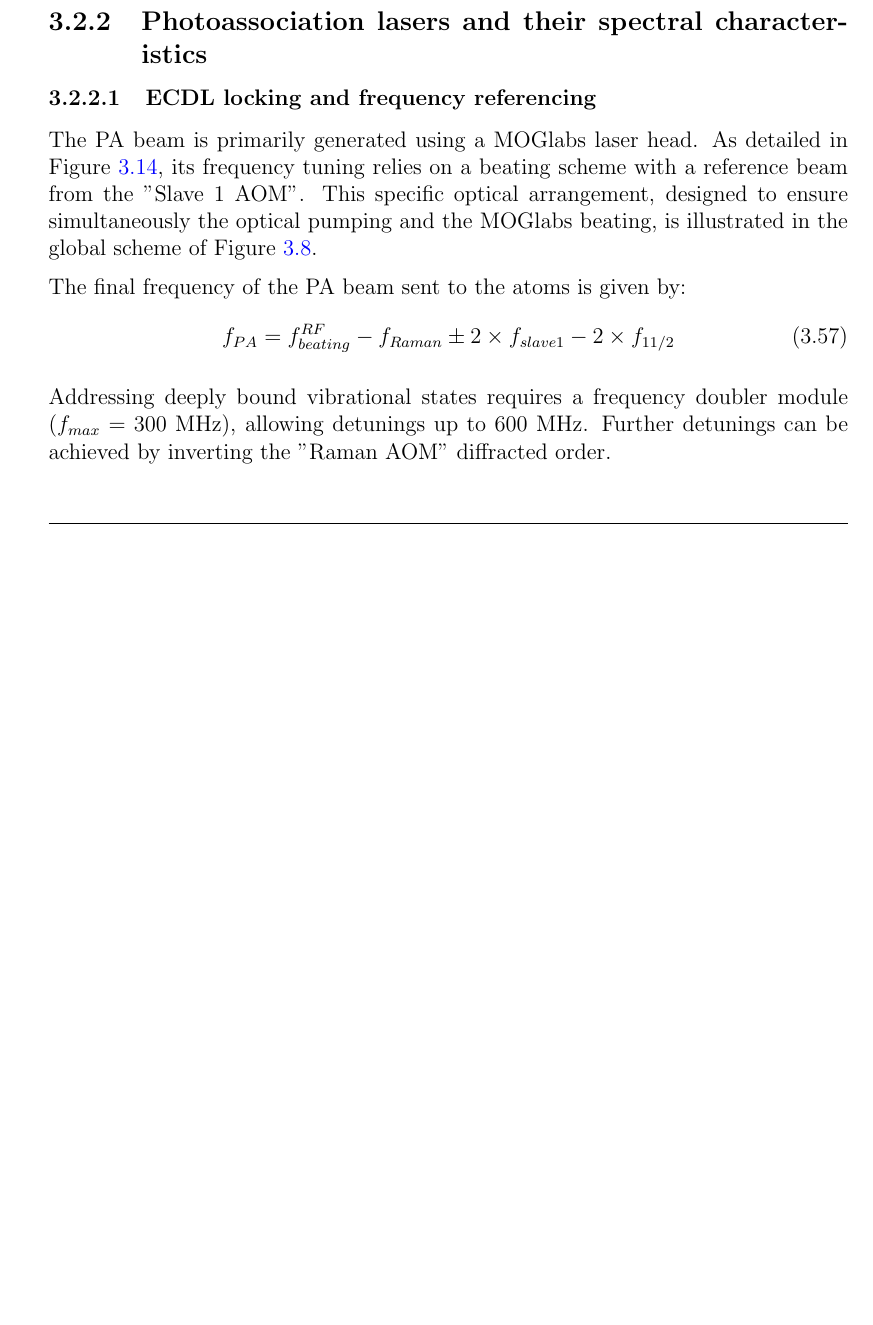
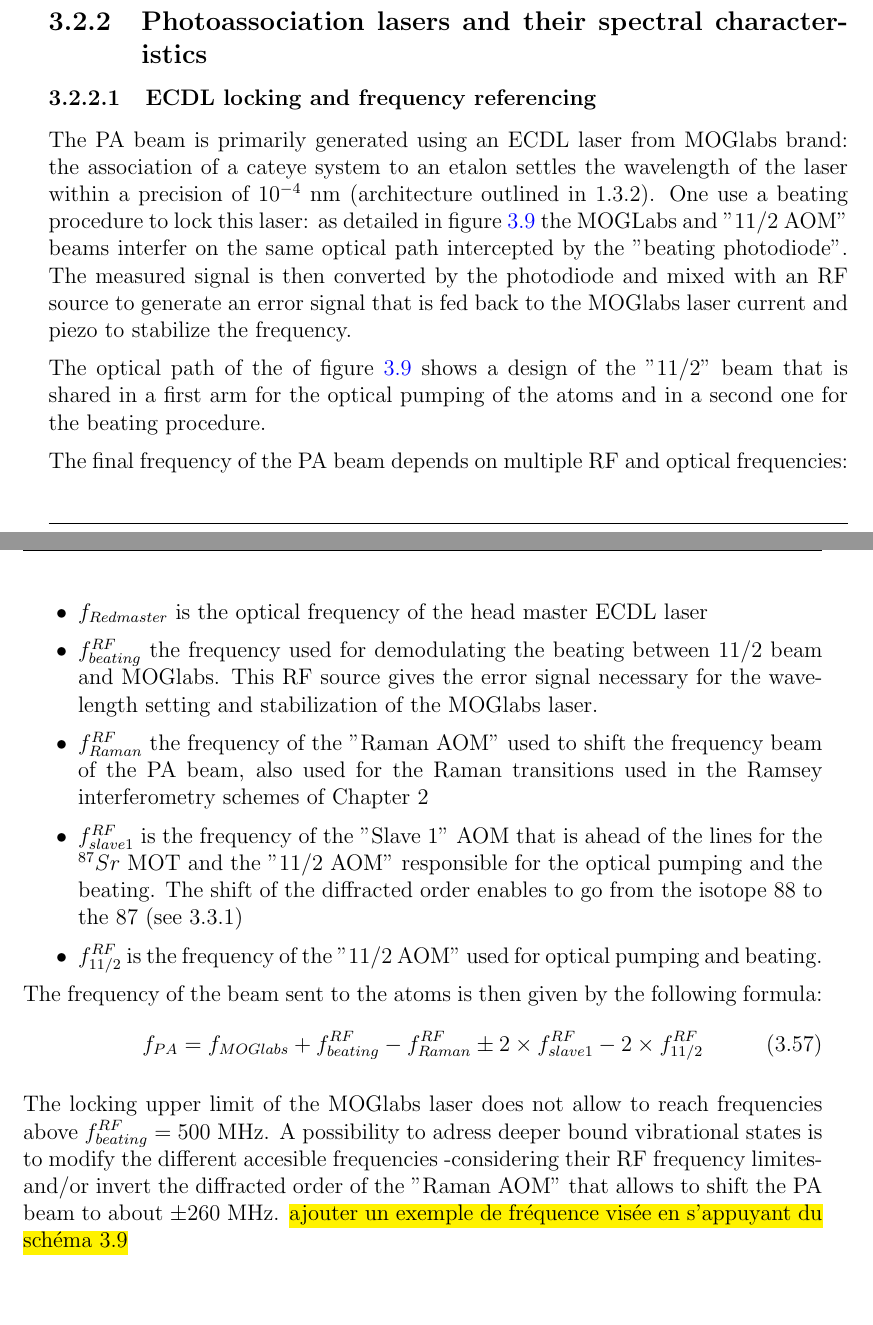
Before and after one commit to PaulineGuesdon/Inchallah-lui-il-marche, a LaTeX thesis (Manuscrit_these/these_main.tex, which reads Manuscrit_these/Chapitres/Engineering highly entangled system of photoassociated 87Sr atoms/Engineering highly entangled system of photoassociated 87Sr atoms.tex): part of page 58 of 83 before the commit and two parts of pages 58 and 59 of 83 after it, the two joined at a grey line, cut so that both start at the same text, the shorter picture padded with empty space. Compiled offline with pdfLaTeX.

Commit message:
correction 3.2.2.1

```diff
--- a/Manuscrit_these/Chapitres/Engineering highly entangled system of photoassociated 87Sr atoms/Engineering highly entangled system of photoassociated 87Sr atoms.tex
+++ b/Manuscrit_these/Chapitres/Engineering highly entangled system of photoassociated 87Sr atoms/Engineering highly entangled system of photoassociated 87Sr atoms.tex
@@ -654,5 +655,32 @@ Once a dense cloud is obtained, the PA process is initiated by illuminating the
 \subsection{Photoassociation lasers and their spectral characteristics}
 \subsubsection{ECDL locking and frequency referencing}
-The PA beam is primarily generated using a MOGlabs laser head. As detailed in Figure \ref{frequences 88sr 87sr}, its frequency tuning relies on a beating scheme with a reference beam from the "Slave 1 AOM". This specific optical arrangement, designed to ensure simultaneously the optical pumping and the MOGlabs beating, is illustrated in the global scheme of Figure \ref{PA slave 1}.
+The PA beam is primarily generated using an ECDL laser from MOGlabs brand: the association of a cateye system to an etalon settles the wavelength of the laser within a precision of $10^{-4}$ nm (architecture outlined in 1.3.2).
+One use a beating procedure to lock this laser: as detailed in figure \ref{frequences 88sr 87sr} the MOGLabs and "11/2 AOM" beams interfer on the same optical path intercepted by the "beating photodiode". The measured signal is
+then converted by the photodiode and mixed with an RF source to generate an error signal that is fed back to the MOGlabs laser current and piezo to stabilize the frequency.
 
-\begin{figure}
+The optical path of the  of figure \ref{frequences 88sr 87sr} shows a design of the "11/2" beam that is shared in a first arm for the optical pumping of the atoms and in a second one for the beating procedure.
+
+The final frequency of the PA beam depends on multiple RF and optical frequencies:
+\begin{itemize}
+    \item $f_{Red master}$ is the optical frequency of the head master ECDL laser
+    \item $f^{RF}_{beating}$ the frequency used for demodulating the beating between 11/2 beam and MOGlabs. This RF source gives the error signal necessary for the wavelength
+    setting and stabilization of the MOGlabs laser.
+    \item $f^{RF}_{Raman}$ the frequency of the "Raman AOM" used to shift the frequency beam of the PA beam, also used for the Raman transitions used in the Ramsey interferometry
+    schemes of Chapter 2
+    \item $f^{RF}_{slave 1}$ is the frequency of the "Slave 1" AOM that is ahead of the lines for the $^{87}Sr$ MOT and the "11/2 AOM" responsible for the optical pumping and the beating.
+    The shift of the diffracted order enables to go from the isotope 88 to the 87 (see 3.3.1)
+    \item  $f^{RF}_{11/2}$ is the frequency of the "11/2 AOM" used for optical pumping and beating.
+\end{itemize}
+
+
+The frequency of the beam sent to the atoms is then given by the following formula:
+\begin{equation}
+    f_{PA} = f_{MOGlabs} + f^{RF}_{beating} - f^{RF}_{Raman} \pm 2\times f^{RF}_{slave 1} - 2\times f^{RF}_{11/2}
+\end{equation}
+
+
+The locking upper limit of the MOGlabs laser does not allow to reach frequencies above $f^{RF}_{beating} = 500$ MHz.
+A possibility to adress deeper bound vibrational states is to modify the different accesible frequencies -considering their RF frequency limites-
+and/or invert the diffracted order of the "Raman AOM" that allows to shift the PA beam to about $\pm 260$ MHz.
+\hl{ajouter un exemple de fréquence visée en s'appuyant du schéma 3.9}
+\newpage
@@ -664,7 +693,3 @@ The PA beam is primarily generated using a MOGlabs laser head. As detailed in Fi
     \label{PA slave 1}
 \end{figure}
 
-The final frequency of the PA beam sent to the atoms is given by:
-\begin{equation}
-    f_{PA} = f^{RF}_{beating} - f_{Raman} \pm 2\times f_{slave 1} - 2\times f_{11/2}
-\end{equation}
@@ -671,8 +704,4 @@ The final frequency of the PA beam sent to the atoms is given by:
 
-Addressing deeply bound vibrational states requires a frequency doubler module ($f_{max}=300$ MHz), allowing detunings up to $600$ MHz. Further detunings can be achieved by inverting the "Raman AOM" diffracted order.
-
-
-The use of the MOGlabs laser and the optical stabilization system introduced several spectral artifacts that had to be characterized to avoid misinterpreting the loss signals.
 
 \subsubsection{Spectral imperfections from the filter cavity system}
 The laser passes through a Fabry-Perot cavity stabilized by a Pound-Drever-Hall (PDH) locking system ($f_M=40.48$ MHz). The field is expressed as:
--- a/Manuscrit_these/these_main.tex
+++ b/Manuscrit_these/these_main.tex
@@ -2,7 +2,7 @@
 \documentclass[12pt,twoside]{report}
 \synctex=1
 % PACKAGES
-
+\usepackage{soul}
 \usepackage{graphicx}
 \usepackage{caption}
 \usepackage{subcaption}
```
Also changed, not shown: Manuscrit_these/Chapitres/Introduction/Introduction.tex (+4 -0 lines), Manuscrit_these/Chapitres/Engineering highly entangled system of photoassociated 87Sr atoms/Engineering highly entangled system of photoassociated 87Sr atoms.tex (23 more changed lines), 9 other files.
